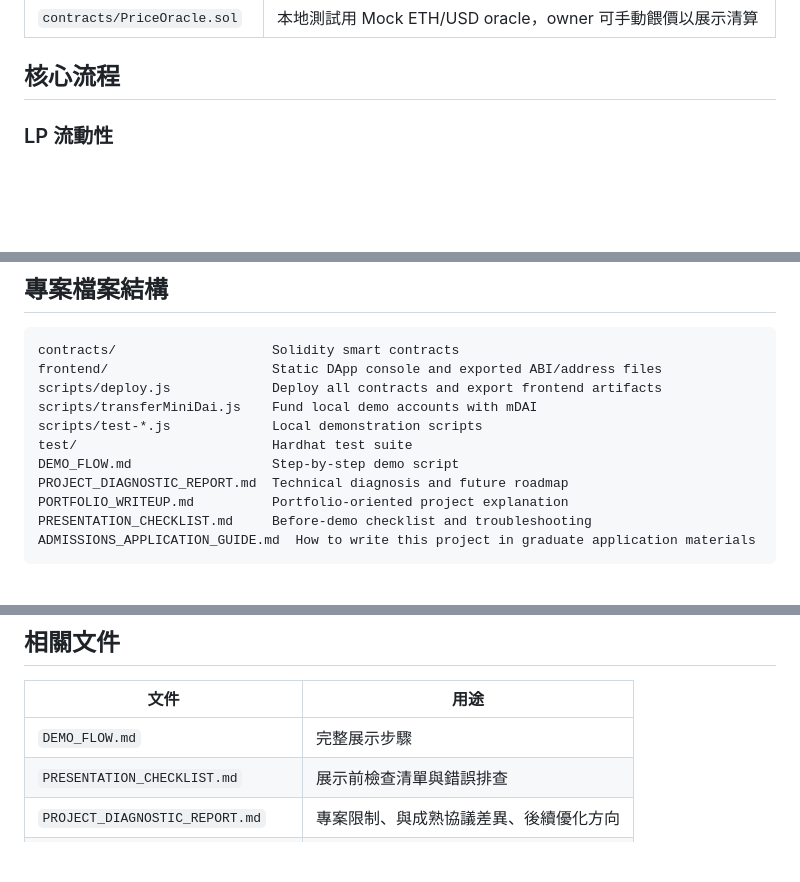
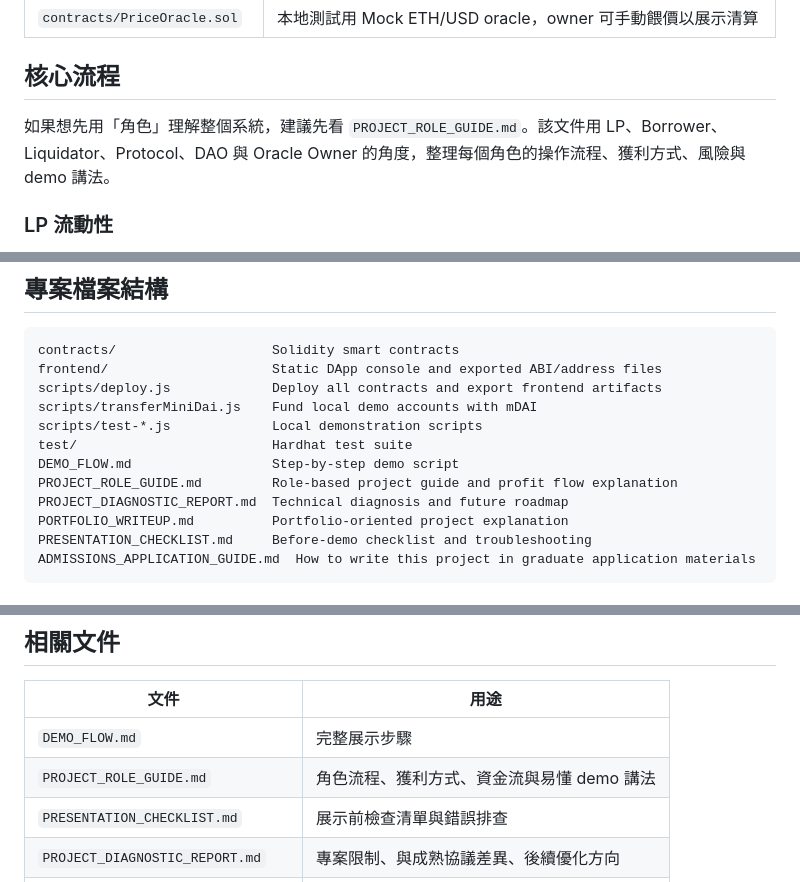
Before and after one commit to loweiwei/minibank-defi-lending-protocol, a Markdown page: README.md, 3 parts joined by grey strips. GitHub-like rendering; blank space fills up the shorter version.

Commit message:
Add role-based project guide

```diff
--- a/README.md
+++ b/README.md
@@ -61,6 +61,8 @@ flowchart LR
 | `contracts/PriceOracle.sol` | 本地測試用 Mock ETH/USD oracle，owner 可手動餵價以展示清算 |
 
 ## 核心流程
+
+如果想先用「角色」理解整個系統，建議先看 `PROJECT_ROLE_GUIDE.md`。該文件用 LP、Borrower、Liquidator、Protocol、DAO 與 Oracle Owner 的角度，整理每個角色的操作流程、獲利方式、風險與 demo 講法。
 
 ### LP 流動性
 
@@ -277,6 +279,7 @@ scripts/transferMiniDai.js    Fund local demo accounts with mDAI
 scripts/test-*.js             Local demonstration scripts
 test/                         Hardhat test suite
 DEMO_FLOW.md                  Step-by-step demo script
+PROJECT_ROLE_GUIDE.md         Role-based project guide and profit flow explanation
 PROJECT_DIAGNOSTIC_REPORT.md  Technical diagnosis and future roadmap
 PORTFOLIO_WRITEUP.md          Portfolio-oriented project explanation
 PRESENTATION_CHECKLIST.md     Before-demo checklist and troubleshooting
@@ -328,6 +331,7 @@ ADMISSIONS_APPLICATION_GUIDE.md
 | 文件 | 用途 |
 | --- | --- |
 | `DEMO_FLOW.md` | 完整展示步驟 |
+| `PROJECT_ROLE_GUIDE.md` | 角色流程、獲利方式、資金流與易懂 demo 講法 |
 | `PRESENTATION_CHECKLIST.md` | 展示前檢查清單與錯誤排查 |
 | `PROJECT_DIAGNOSTIC_REPORT.md` | 專案限制、與成熟協議差異、後續優化方向 |
 | `PORTFOLIO_WRITEUP.md` | 作品集用說明 |
```
Also changed, not shown: PROJECT_ROLE_GUIDE.md (added, +473 -0 lines).
